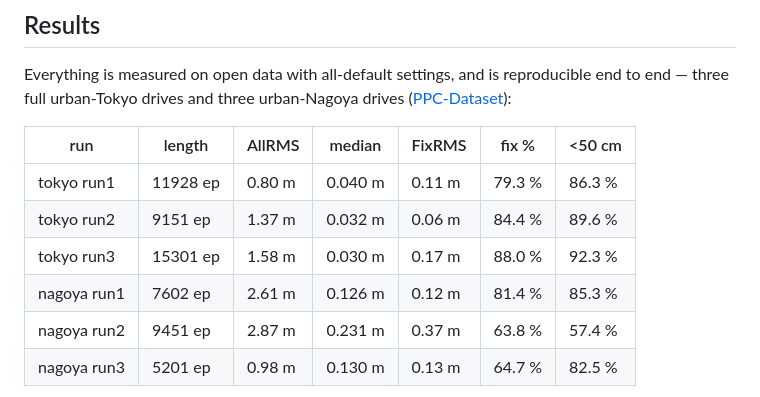
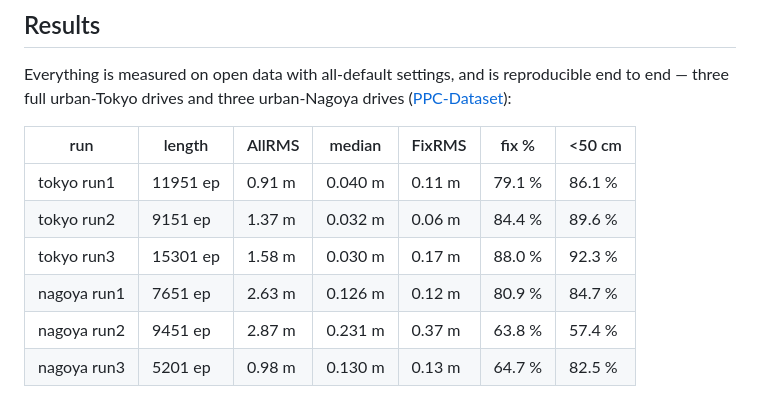
Before and after one commit to inuex35/tightly-coupled-gnss-imu-fgo, a Markdown page: README.md, the part around the change. Rendered like a GitHub page.

```diff
--- a/README.md
+++ b/README.md
@@ -40,10 +40,10 @@ urban-Nagoya drives
 
 | run         | length    | AllRMS  | median  | FixRMS  | fix %  | <50 cm |
 |-------------|-----------|---------|---------|---------|--------|--------|
-| tokyo run1  | 11928 ep  |  0.80 m | 0.040 m | 0.11 m  | 79.3 % | 86.3 % |
+| tokyo run1  | 11951 ep  |  0.91 m | 0.040 m | 0.11 m  | 79.1 % | 86.1 % |
 | tokyo run2  |  9151 ep  |  1.37 m | 0.032 m | 0.06 m  | 84.4 % | 89.6 % |
 | tokyo run3  | 15301 ep  |  1.58 m | 0.030 m | 0.17 m  | 88.0 % | 92.3 % |
-| nagoya run1 |  7602 ep  |  2.61 m | 0.126 m | 0.12 m  | 81.4 % | 85.3 % |
+| nagoya run1 |  7651 ep  |  2.63 m | 0.126 m | 0.12 m  | 80.9 % | 84.7 % |
 | nagoya run2 |  9451 ep  |  2.87 m | 0.231 m | 0.37 m  | 63.8 % | 57.4 % |
 | nagoya run3 |  5201 ep  |  0.98 m | 0.130 m | 0.13 m  | 64.7 % | 82.5 % |
 
```
Also changed, not shown: docs/nagoya_defaults.png, docs/tokyo_defaults.png, 1 other file.
